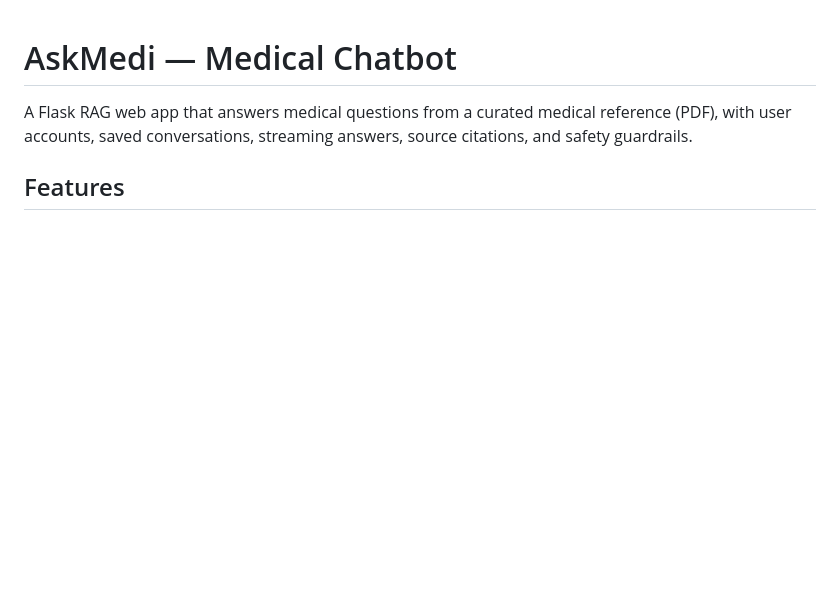
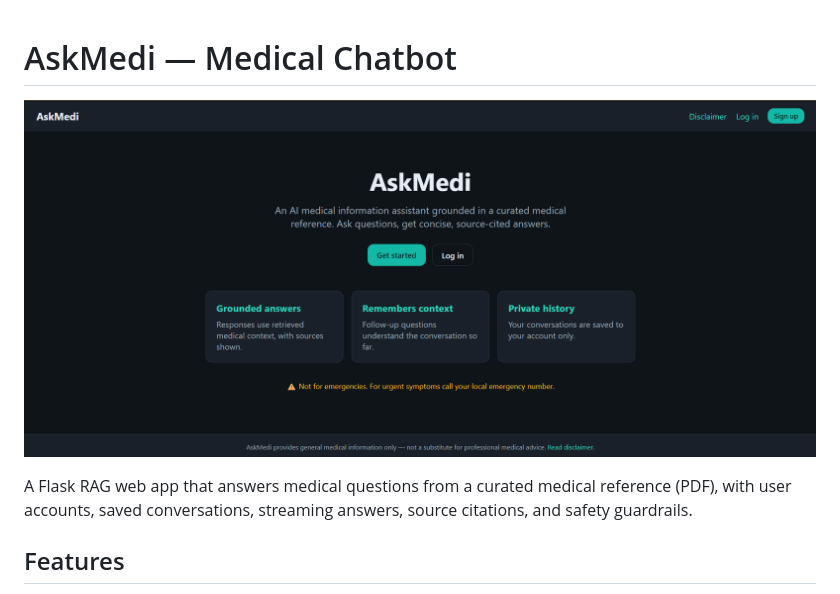
Before and after one commit to Abhishek764/AskMedi-Medical-Chatbot, a Markdown page: README.md, the part around the change. Drawn GitHub-style; blank space fills up the shorter version.

Commit message:
adding screensot

```diff
--- a/README.md
+++ b/README.md
@@ -1,4 +1,6 @@
 # AskMedi — Medical Chatbot
+
+![AskMedi Screenshot](Screenshot%202026-06-07%20221253.png)
 
 A Flask RAG web app that answers medical questions from a curated medical
 reference (PDF), with user accounts, saved conversations, streaming answers,
```
